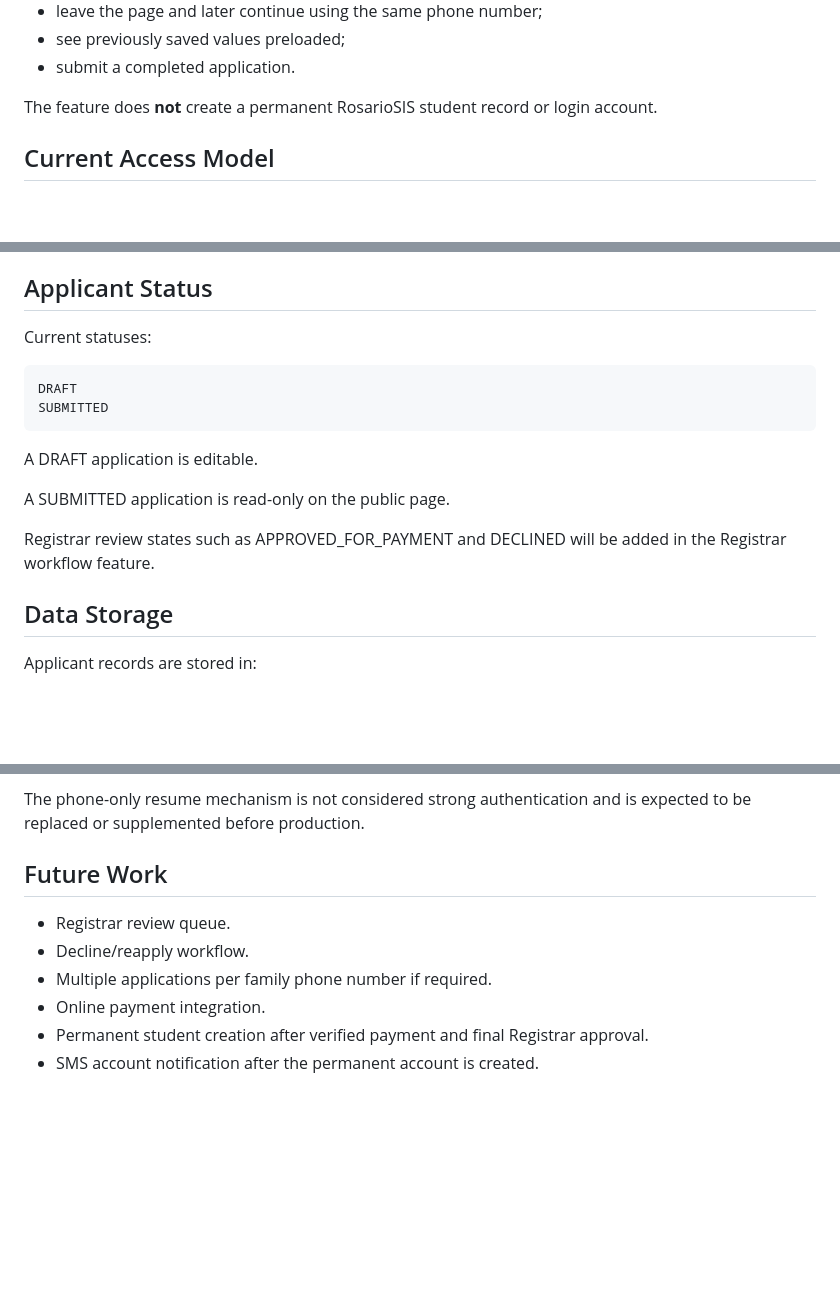
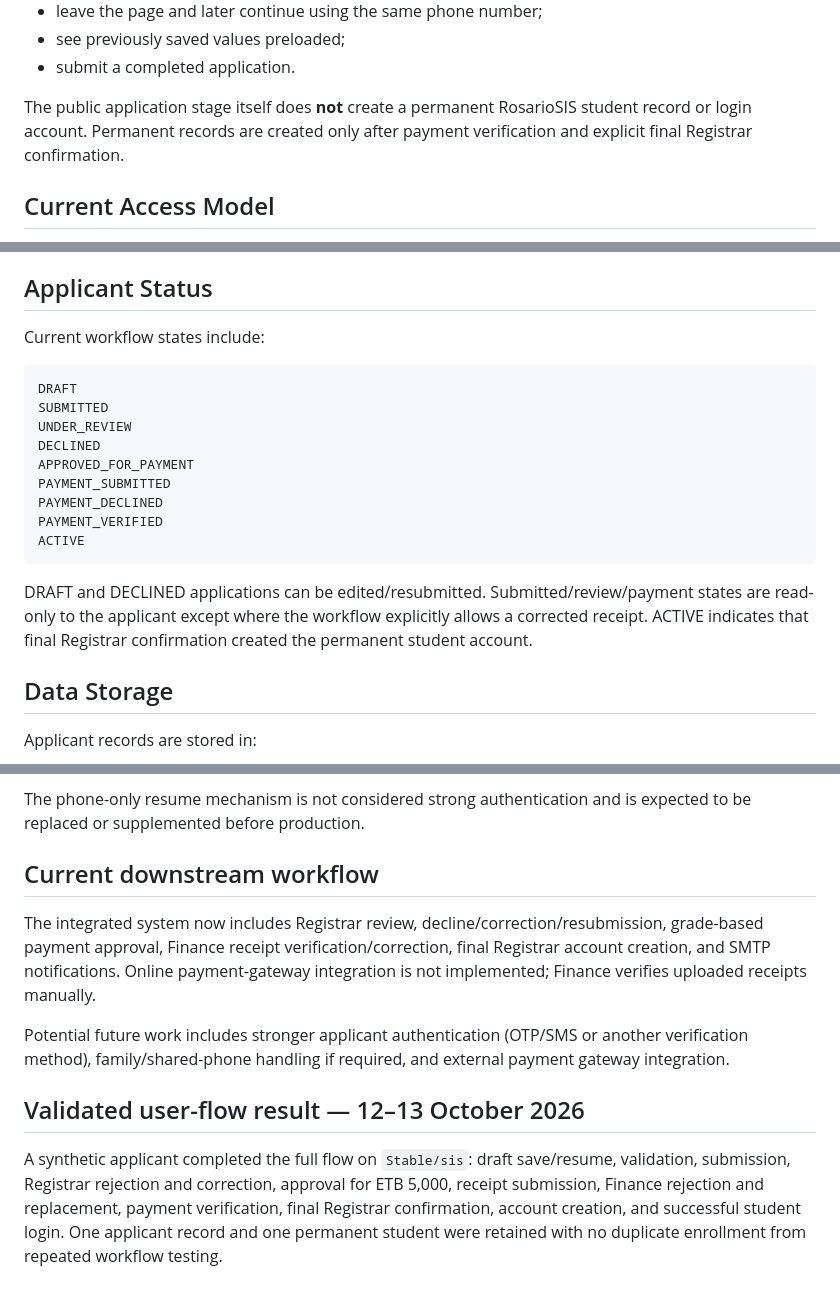
Before and after one commit to Robel43/abugida-sis, a Markdown page: docs/features/online-registration.md, 3 parts joined by grey strips. Rendered like a GitHub page; blank space fills up the shorter version.

Commit message:
Update registration feature status and validated flow

````diff
--- a/docs/features/online-registration.md
+++ b/docs/features/online-registration.md
@@ -32,7 +32,9 @@ The applicant can:
 - see previously saved values preloaded;
 - submit a completed application.
 
-The feature does **not** create a permanent RosarioSIS student record or login account.
+The public application stage itself does **not** create a permanent RosarioSIS
+student record or login account. Permanent records are created only after payment
+verification and explicit final Registrar confirmation.
 
 ## Current Access Model
 
@@ -49,18 +51,24 @@ This is intentionally a prototype-stage access model and should be strengthened
 
 ## Applicant Status
 
-Current statuses:
+Current workflow states include:
 
 ```text
 DRAFT
 SUBMITTED
+UNDER_REVIEW
+DECLINED
+APPROVED_FOR_PAYMENT
+PAYMENT_SUBMITTED
+PAYMENT_DECLINED
+PAYMENT_VERIFIED
+ACTIVE
 ```
 
-A DRAFT application is editable.
-
-A SUBMITTED application is read-only on the public page.
-
-Registrar review states such as APPROVED_FOR_PAYMENT and DECLINED will be added in the Registrar workflow feature.
+DRAFT and DECLINED applications can be edited/resubmitted. Submitted/review/payment
+states are read-only to the applicant except where the workflow explicitly allows a
+corrected receipt. ACTIVE indicates that final Registrar confirmation created the
+permanent student account.
 
 ## Data Storage
 
@@ -129,11 +137,23 @@ for both fresh and existing MariaDB databases. Do not reset Docker volumes.
 
 The phone-only resume mechanism is not considered strong authentication and is expected to be replaced or supplemented before production.
 
-## Future Work
+## Current downstream workflow
 
-- Registrar review queue.
-- Decline/reapply workflow.
-- Multiple applications per family phone number if required.
-- Online payment integration.
-- Permanent student creation after verified payment and final Registrar approval.
-- SMS account notification after the permanent account is created.
+The integrated system now includes Registrar review, decline/correction/resubmission,
+grade-based payment approval, Finance receipt verification/correction, final Registrar
+account creation, and SMTP notifications. Online payment-gateway integration is not
+implemented; Finance verifies uploaded receipts manually.
+
+Potential future work includes stronger applicant authentication (OTP/SMS or another
+verification method), family/shared-phone handling if required, and external payment
+gateway integration.
+
+
+## Validated user-flow result — 12–13 October 2026
+
+A synthetic applicant completed the full flow on `Stable/sis`: draft save/resume,
+validation, submission, Registrar rejection and correction, approval for ETB 5,000,
+receipt submission, Finance rejection and replacement, payment verification, final
+Registrar confirmation, account creation, and successful student login. One applicant
+record and one permanent student were retained with no duplicate enrollment from
+repeated workflow testing.
````
Also changed, not shown: other parts of docs/features/online-registration.md (+2 -2 lines).
